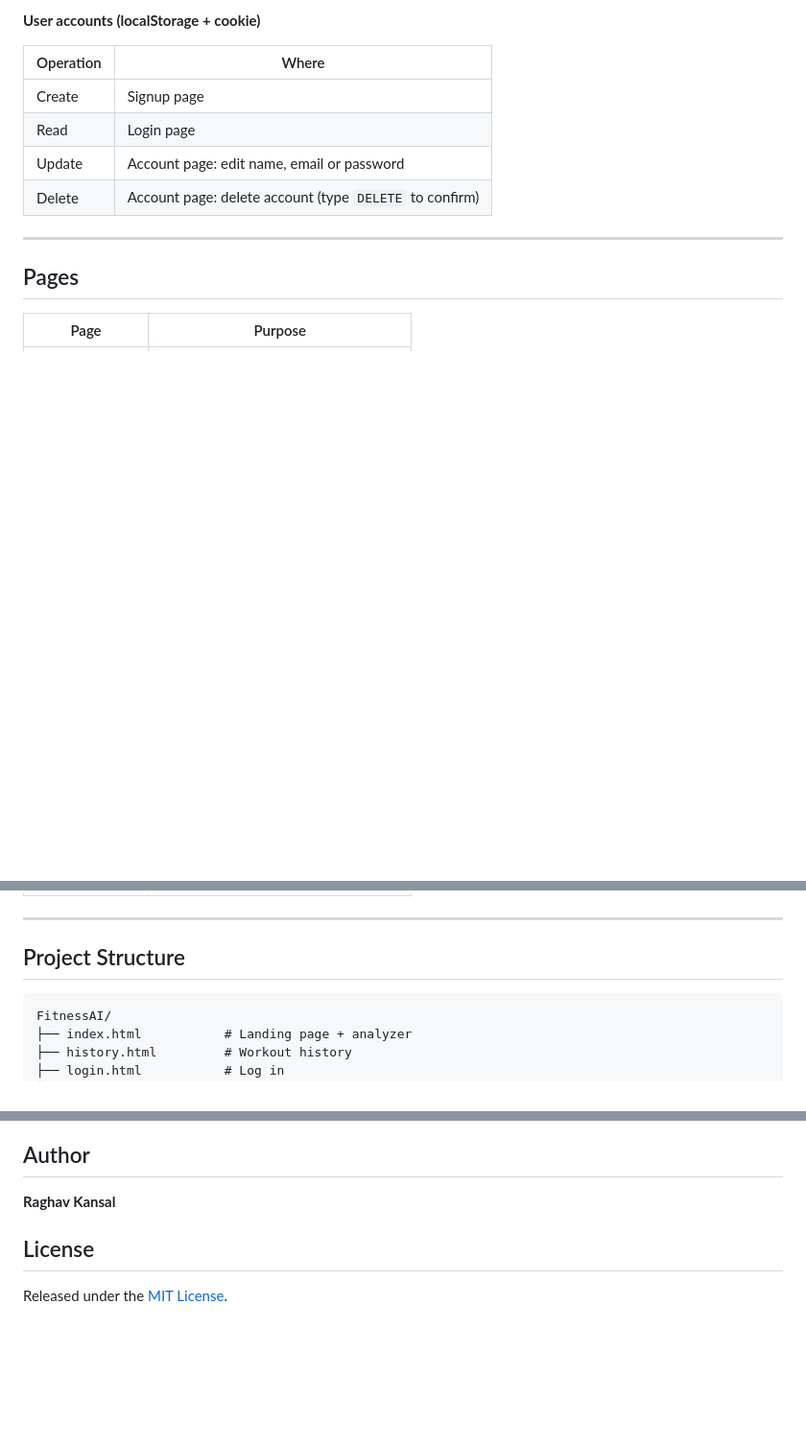
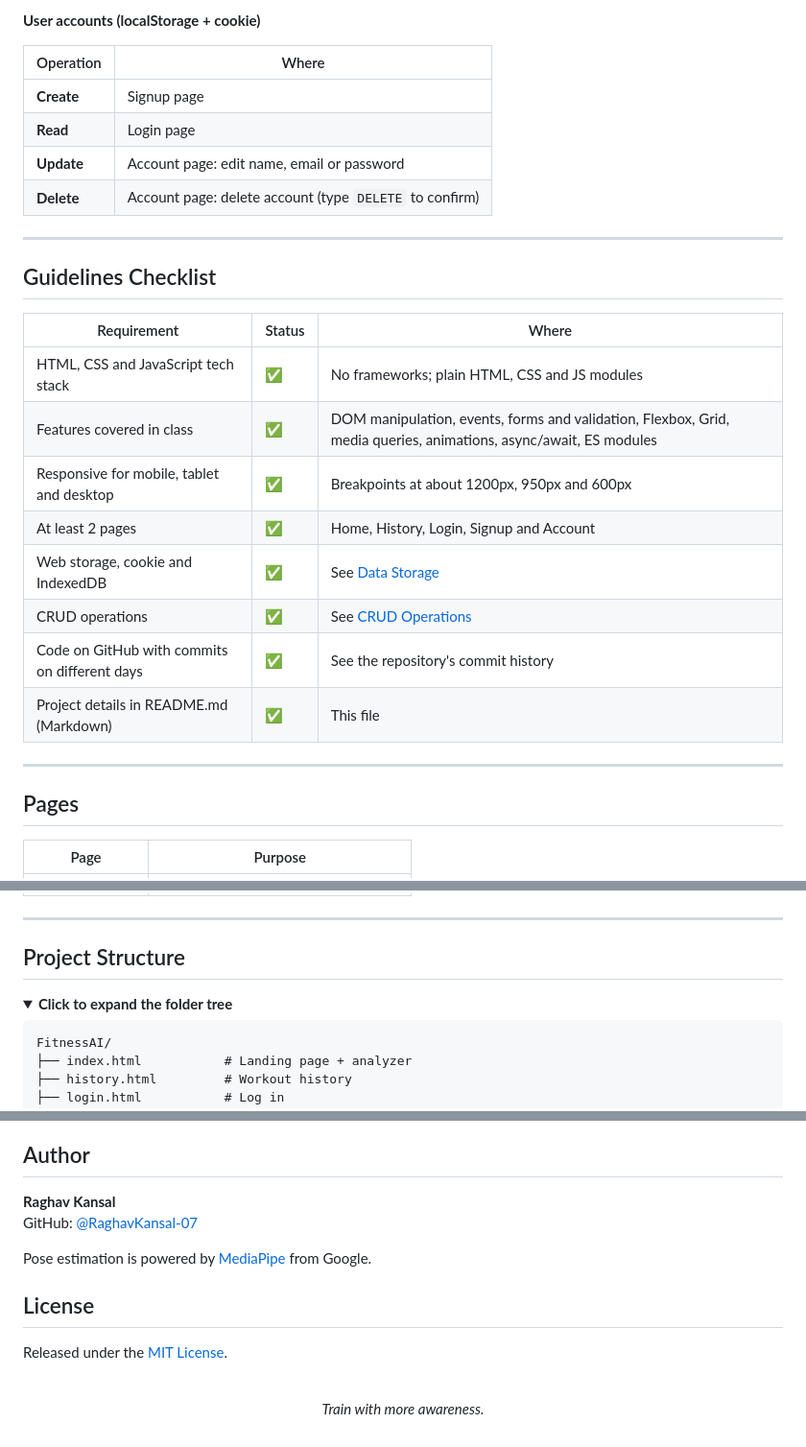
Before and after one commit to RaghavKansal-07/formfit-ai, a Markdown page: README.md, 3 parts joined by grey strips. Shown at 96% size. Drawn GitHub-style; folded sections open; blank space fills up the shorter version.

````diff
--- a/README.md
+++ b/README.md
@@ -119,10 +185,25 @@ No frameworks or build tools are used.
 
 | Operation | Where |
 |---|---|
-| Create | Signup page |
-| Read | Login page |
-| Update | Account page: edit name, email or password |
-| Delete | Account page: delete account (type `DELETE` to confirm) |
+| **Create** | Signup page |
+| **Read** | Login page |
+| **Update** | Account page: edit name, email or password |
+| **Delete** | Account page: delete account (type `DELETE` to confirm) |
+
+---
+
+## Guidelines Checklist
+
+| Requirement | Status | Where |
+|---|---|---|
+| HTML, CSS and JavaScript tech stack | ✅ | No frameworks; plain HTML, CSS and JS modules |
+| Features covered in class | ✅ | DOM manipulation, events, forms and validation, Flexbox, Grid, media queries, animations, async/await, ES modules |
+| Responsive for mobile, tablet and desktop | ✅ | Breakpoints at about 1200px, 950px and 600px |
+| At least 2 pages | ✅ | Home, History, Login, Signup and Account |
+| Web storage, cookie and IndexedDB | ✅ | See [Data Storage](#data-storage) |
+| CRUD operations | ✅ | See [CRUD Operations](#crud-operations) |
+| Code on GitHub with commits on different days | ✅ | See the repository's commit history |
+| Project details in README.md (Markdown) | ✅ | This file |
 
 ---
 
@@ -139,6 +220,9 @@ No frameworks or build tools are used.
 ---
 
 ## Project Structure
+
+<details>
+<summary><b>Click to expand the folder tree</b></summary>
 
 ```text
 FitnessAI/
@@ -216,7 +292,18 @@ Add images to docs/screenshots/ and uncomment:
 ## Author
 
 **Raghav Kansal**
+GitHub: [@RaghavKansal-07](https://github.com/RaghavKansal-07)
+
+Pose estimation is powered by [MediaPipe](https://developers.google.com/mediapipe) from Google.
 
 ## License
 
 Released under the [MIT License](LICENSE).
+
+<div align="center">
+
+<br>
+
+*Train with more awareness.*
+
+</div>
````
Also changed, not shown: other parts of README.md (+122 -64 lines).
